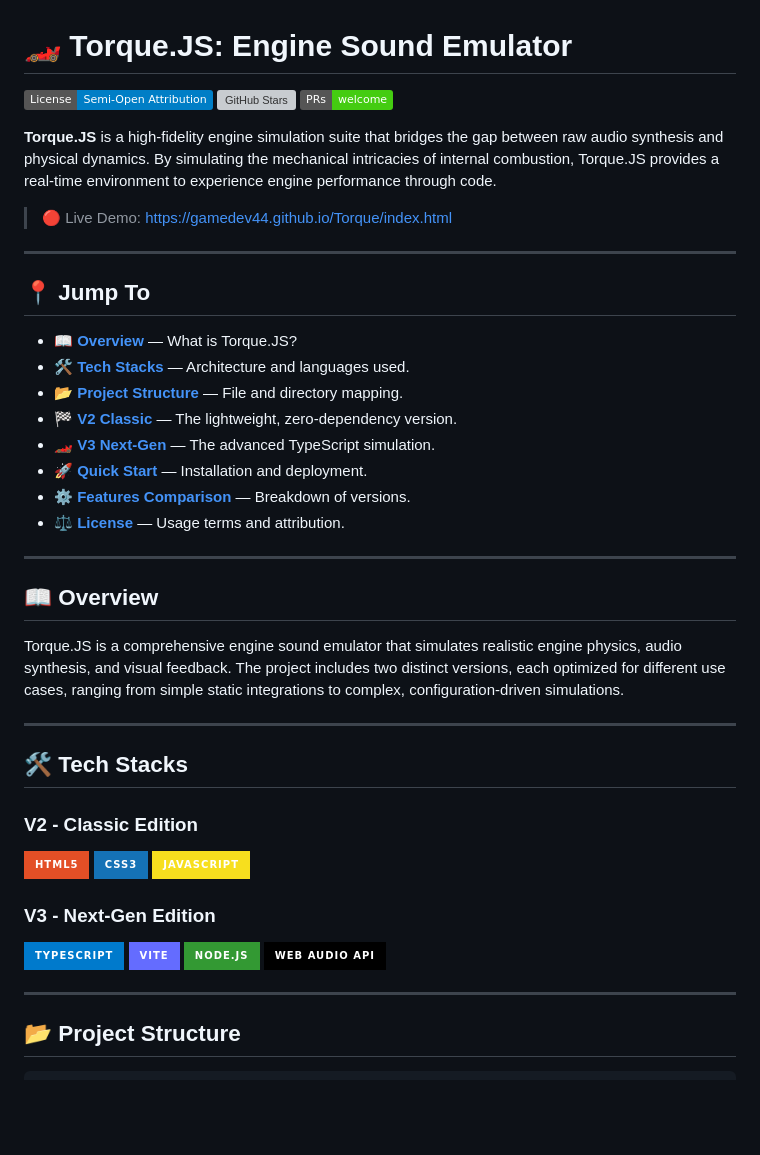
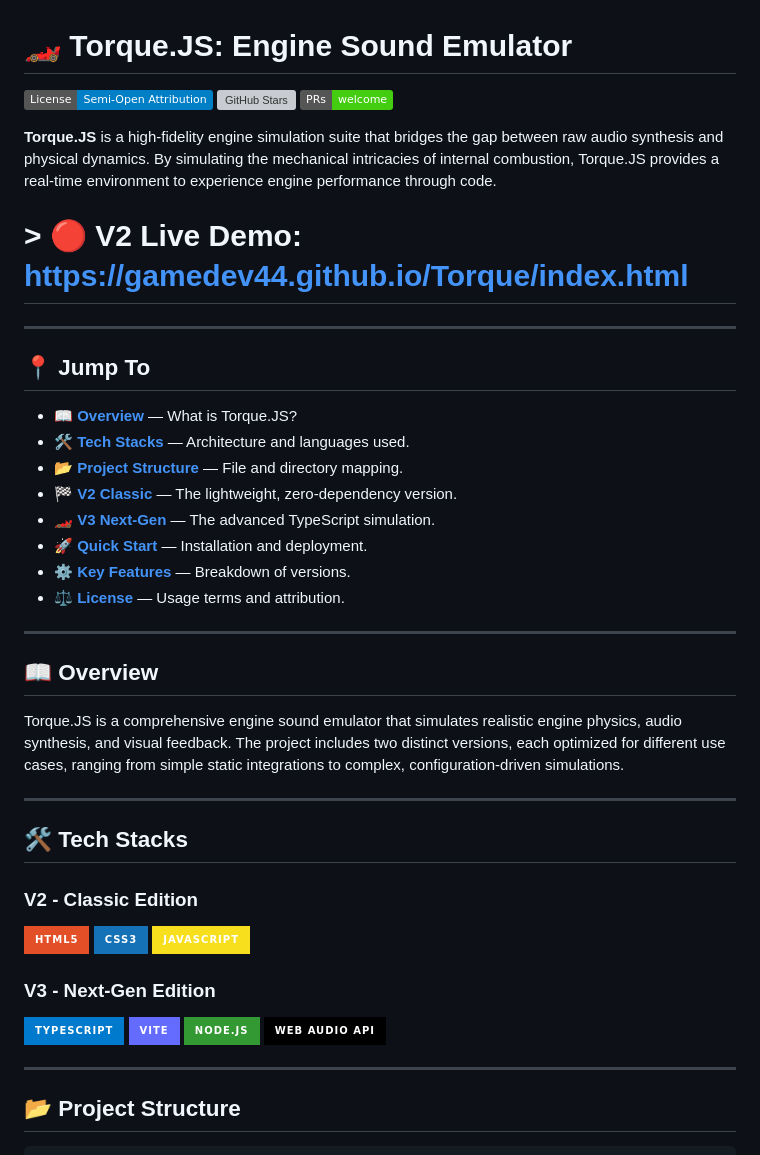
Before and after one commit to gamedev44/Torque, a Markdown page: README.md, the part around one of its changes. GitHub-like rendering; badges without logos; blank space fills up the shorter version; grey boxes are pictures that could not be loaded.

```diff
--- a/README.md
+++ b/README.md
@@ -6,23 +6,25 @@
 
 **Torque.JS** is a high-fidelity engine simulation suite that bridges the gap between raw audio synthesis and physical dynamics. By simulating the mechanical intricacies of internal combustion, Torque.JS provides a real-time environment to experience engine performance through code.
 
-> 🔴 Live Demo: https://gamedev44.github.io/Torque/index.html
+# > 🔴 V2 Live Demo: [https://gamedev44.github.io/Torque/index.html](https://gamedev44.github.io/Torque/index.html)
 
 ---
 
 ## 📍 Jump To
-* [**📖 Overview**](#-overview) — What is Torque.JS?
-* [**🛠️ Tech Stacks**](#️-tech-stacks) — Architecture and languages used.
-* [**📂 Project Structure**](#-project-structure) — File and directory mapping.
-* [**🏁 V2 Classic**](#-v2---classic-edition) — The lightweight, zero-dependency version.
-* [**🏎️ V3 Next-Gen**](#-v3---next-gen-edition) — The advanced TypeScript simulation.
-* [**🚀 Quick Start**](#-quick-start) — Installation and deployment.
-* [**⚙️ Features Comparison**](#-key-features) — Breakdown of versions.
-* [**⚖️ License**](#-license) — Usage terms and attribution.
+
+* [**📖 Overview**](#overview) — What is Torque.JS?
+* [**🛠️ Tech Stacks**](#tech-stacks) — Architecture and languages used.
+* [**📂 Project Structure**](#project-structure) — File and directory mapping.
+* [**🏁 V2 Classic**](#v2---classic-edition) — The lightweight, zero-dependency version.
+* [**🏎️ V3 Next-Gen**](#v3---next-gen-edition) — The advanced TypeScript simulation.
+* [**🚀 Quick Start**](#quick-start) — Installation and deployment.
+* [**⚙️ Key Features**](#key-features) — Breakdown of versions.
+* [**⚖️ License**](#license) — Usage terms and attribution.
 
 ---
 
 ## 📖 Overview
+
 Torque.JS is a comprehensive engine sound emulator that simulates realistic engine physics, audio synthesis, and visual feedback. The project includes two distinct versions, each optimized for different use cases, ranging from simple static integrations to complex, configuration-driven simulations.
 
 ---
@@ -30,15 +32,17 @@ Torque.JS is a comprehensive engine sound emulator that simulates realistic engi
 ## 🛠️ Tech Stacks
 
 ### V2 - Classic Edition
-![HTML5](https://img.shields.io/badge/HTML5-E34F26?style=for-the-badge&logo=html5&logoColor=white)
-![CSS3](https://img.shields.io/badge/CSS3-1572B6?style=for-the-badge&logo=css3&logoColor=white)
-![JavaScript](https://img.shields.io/badge/JavaScript-F7DF1E?style=for-the-badge&logo=javascript&logoColor=black)
+
+![HTML5](https://img.shields.io/badge/HTML5-E34F26?style=for-the-badge\&logo=html5\&logoColor=white)
+![CSS3](https://img.shields.io/badge/CSS3-1572B6?style=for-the-badge\&logo=css3\&logoColor=white)
+![JavaScript](https://img.shields.io/badge/JavaScript-F7DF1E?style=for-the-badge\&logo=javascript\&logoColor=black)
 
 ### V3 - Next-Gen Edition
-![TypeScript](https://img.shields.io/badge/TypeScript-007ACC?style=for-the-badge&logo=typescript&logoColor=white)
-![Vite](https://img.shields.io/badge/Vite-646CFF?style=for-the-badge&logo=vite&logoColor=white)
-![Node.js](https://img.shields.io/badge/Node.js-339933?style=for-the-badge&logo=nodedotjs&logoColor=white)
-![Web Audio API](https://img.shields.io/badge/Web%20Audio%20API-black?style=for-the-badge&logo=googlechrome&logoColor=white)
+
+![TypeScript](https://img.shields.io/badge/TypeScript-007ACC?style=for-the-badge\&logo=typescript\&logoColor=white)
+![Vite](https://img.shields.io/badge/Vite-646CFF?style=for-the-badge\&logo=vite\&logoColor=white)
+![Node.js](https://img.shields.io/badge/Node.js-339933?style=for-the-badge\&logo=nodedotjs\&logoColor=white)
+![Web Audio API](https://img.shields.io/badge/Web%20Audio%20API-black?style=for-the-badge\&logo=googlechrome\&logoColor=white)
 
 ---
 
```
Also changed, not shown: other parts of README.md (+30 -49 lines).
